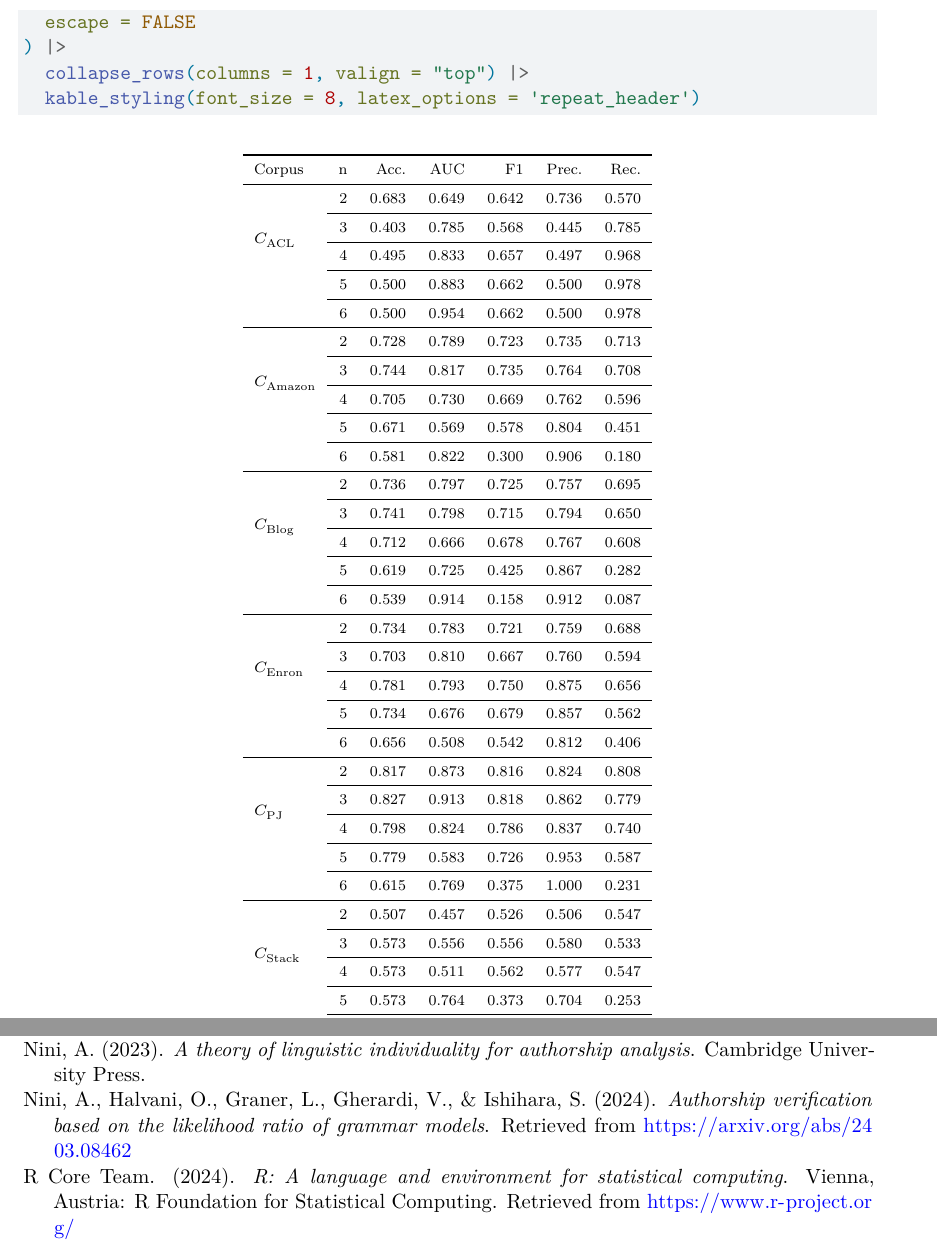
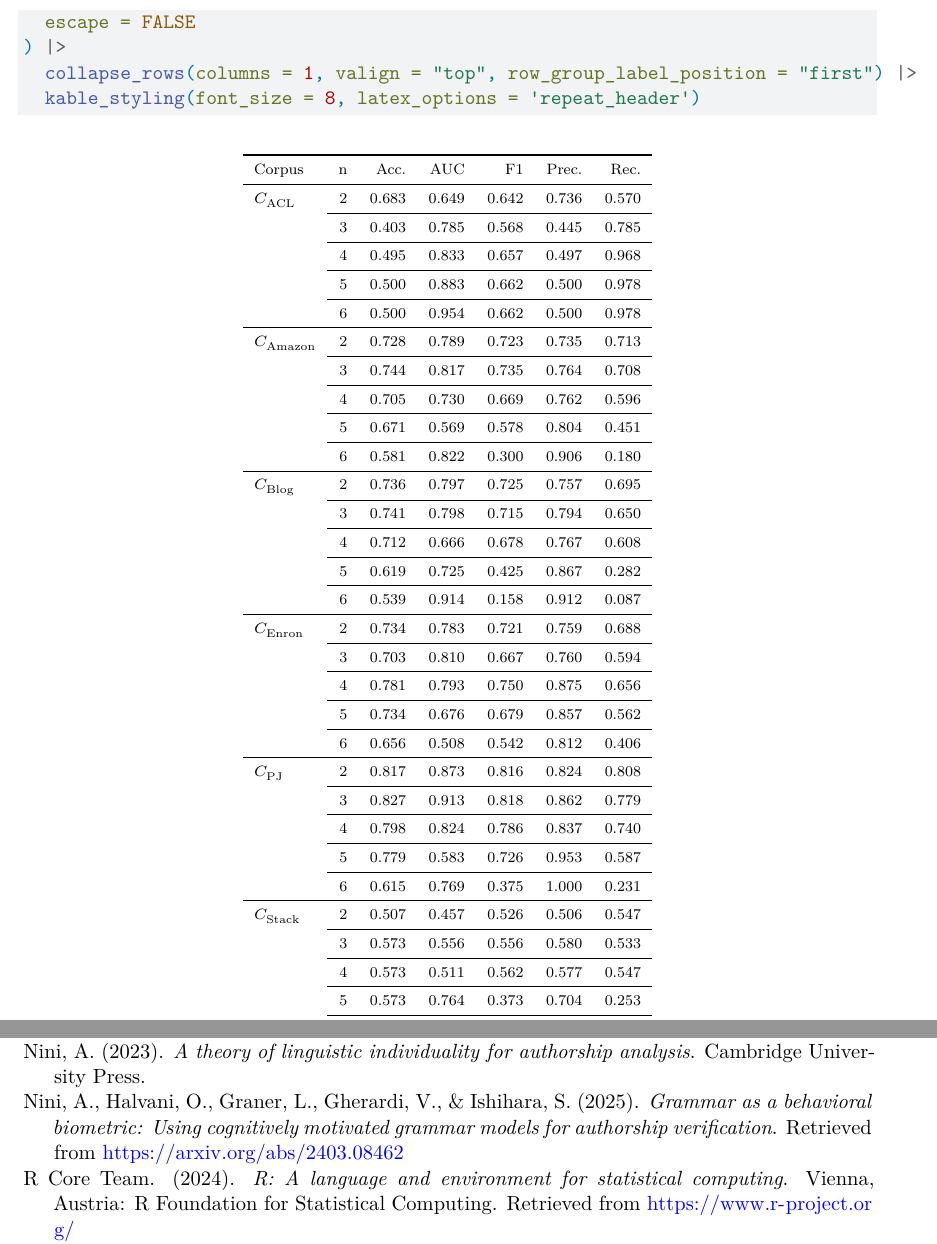
Before and after one commit to quincyhopper/AV-and-register, a Quarto document (paper.qmd): two parts of pages 16 and 21 of 22, joined at a grey line, cut so that both start at the same text. Rendered offline with R 4.5, knitr and Pandoc in place of Quarto, then LaTeX, with nearby package versions; drawn as R Markdown's standard PDF in place of the format the file asks for.

Commit message:
change bib item and one paragraph

````diff
--- a/bibliography.bib
+++ b/bibliography.bib
@@ -1,7 +1,7 @@
 @misc{Nini_2024,
-  title={Authorship Verification based on the Likelihood Ratio of Grammar Models},
+  title={Grammar as a behavioral biometric: Using cognitively motivated grammar models for authorship verification},
   author={Andrea Nini and Oren Halvani and Lukas Graner and Valerio Gherardi and Shunichi Ishihara},
-  year={2024},
+  year={2025},
   eprint={2403.08462},
   archivePrefix={arXiv},
   primaryClass={cs.CL}
--- a/paper.qmd
+++ b/paper.qmd
@@ -2,16 +2,16 @@
 title: "The effect of formality on the length of idiolectal lexical bundles"
 format:
   arxiv-pdf:
-    keep-tex: false
+    keep-tex: true
     linenumbers: false
     doublespacing: true
     echo: false
     message: false
     warning: false
     equation-numbering: all
-    pdf-engine: xelatex
+    pdf-engine: pdflatex
     authorcols: true
-tbl-cap-location: bottom
+tbl-cap-location: top
 author:
   - name: Nicholas Quincy Hopper
     affiliations:
@@ -418,7 +418,7 @@ kbl(
   longtable = TRUE,
   escape = FALSE
 ) |>
-  collapse_rows(columns = 1, valign = "top") |>
+  collapse_rows(columns = 1, valign = "top", row_group_label_position = "first") |>
   kable_styling(font_size = 8, latex_options = 'repeat_header')
 ```
 
````
Also changed, not shown: paper.qmd (4 more changed lines), 1 other file.
